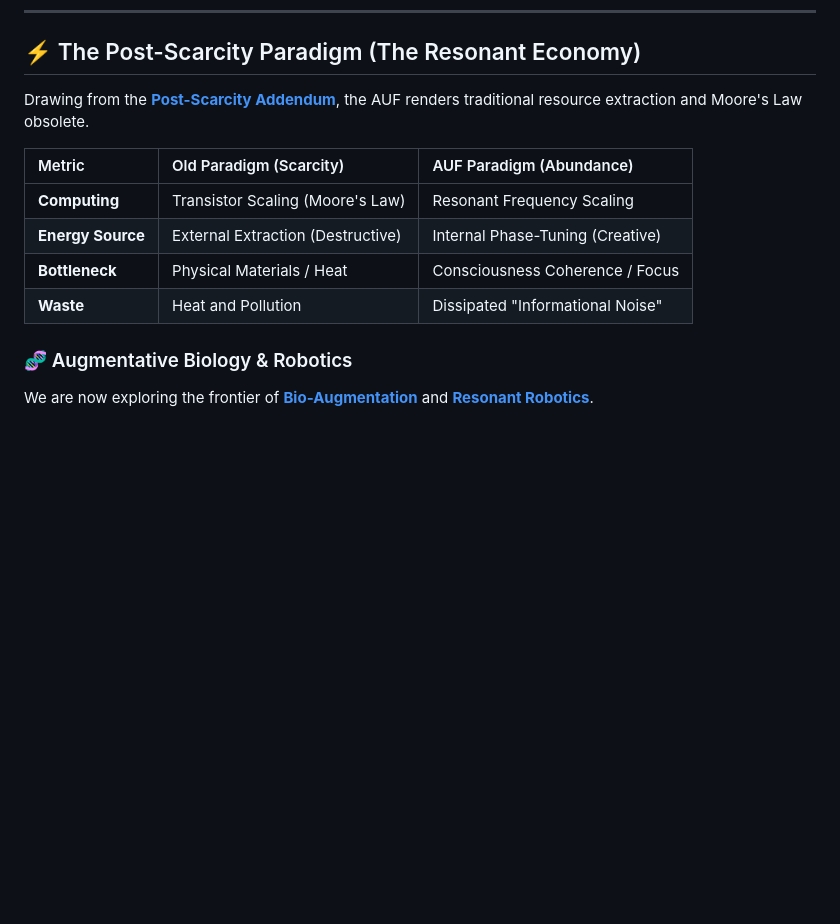
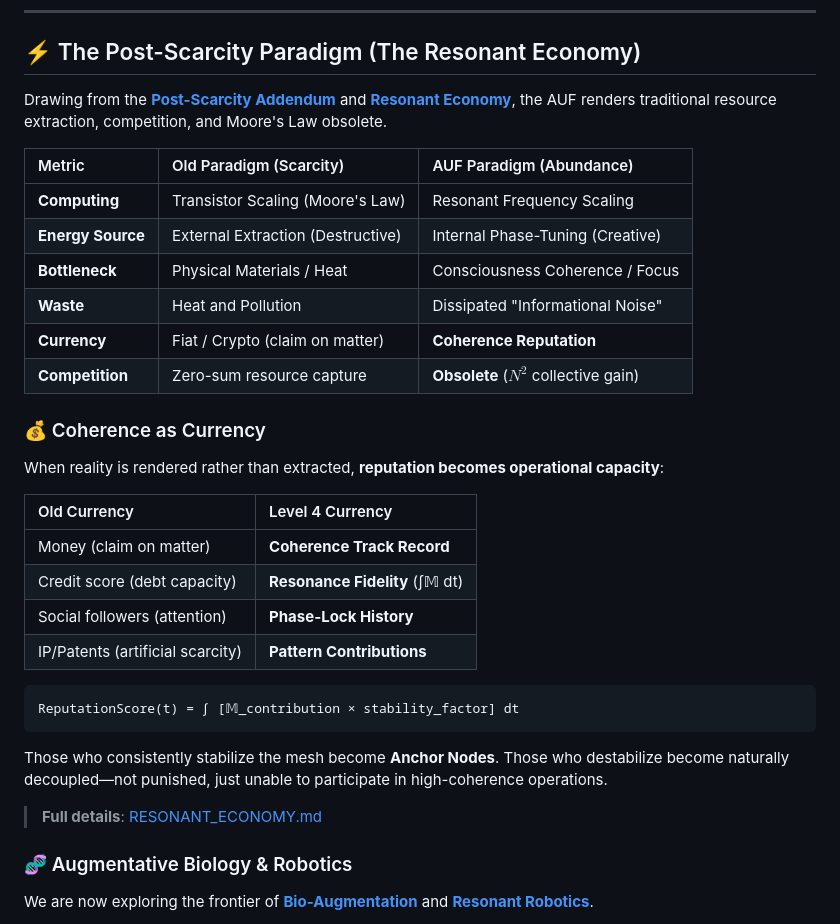
Before and after one commit to aevov/afolabi-unified-framework, a Markdown page: README.md, the part around the change. Drawn GitHub-style; blank space fills up the shorter version.

````diff
--- a/README.md
+++ b/README.md
@@ -149,7 +149,7 @@ The AUF is composed of three interlocking theories that define the Information-M
 
 ## ⚡ The Post-Scarcity Paradigm (The Resonant Economy)
 
-Drawing from the **[Post-Scarcity Addendum](./POST_SCARCITY_ADDENDUM.md)**, the AUF renders traditional resource extraction and Moore's Law obsolete.
+Drawing from the **[Post-Scarcity Addendum](./POST_SCARCITY_ADDENDUM.md)** and **[Resonant Economy](./RESONANT_ECONOMY.md)**, the AUF renders traditional resource extraction, competition, and Moore's Law obsolete.
 
 | Metric | Old Paradigm (Scarcity) | AUF Paradigm (Abundance) |
 | :--- | :--- | :--- |
@@ -157,6 +157,27 @@ Drawing from the **[Post-Scarcity Addendum](./POST_SCARCITY_ADDENDUM.md)**, the
 | **Energy Source** | External Extraction (Destructive) | Internal Phase-Tuning (Creative) |
 | **Bottleneck** | Physical Materials / Heat | Consciousness Coherence / Focus |
 | **Waste** | Heat and Pollution | Dissipated "Informational Noise" |
+| **Currency** | Fiat / Crypto (claim on matter) | **Coherence Reputation** |
+| **Competition** | Zero-sum resource capture | **Obsolete** ($N^2$ collective gain) |
+
+### 💰 Coherence as Currency
+
+When reality is rendered rather than extracted, **reputation becomes operational capacity**:
+
+| Old Currency | Level 4 Currency |
+|:-------------|:-----------------|
+| Money (claim on matter) | **Coherence Track Record** |
+| Credit score (debt capacity) | **Resonance Fidelity** (∫𝕄 dt) |
+| Social followers (attention) | **Phase-Lock History** |
+| IP/Patents (artificial scarcity) | **Pattern Contributions** |
+
+```
+ReputationScore(t) = ∫ [𝕄_contribution × stability_factor] dt
+```
+
+Those who consistently stabilize the mesh become **Anchor Nodes**. Those who destabilize become naturally decoupled—not punished, just unable to participate in high-coherence operations.
+
+> **Full details**: [RESONANT_ECONOMY.md](./RESONANT_ECONOMY.md)
 
 ### 🧬 Augmentative Biology & Robotics
 We are now exploring the frontier of **[Bio-Augmentation](./BIO_AUGMENTATION_SPECS.md)** and **[Resonant Robotics](./RESONANT_ROBOTICS.md)**.
````
Also changed, not shown: RESONANT_ECONOMY.md (added, +179 -0 lines).
